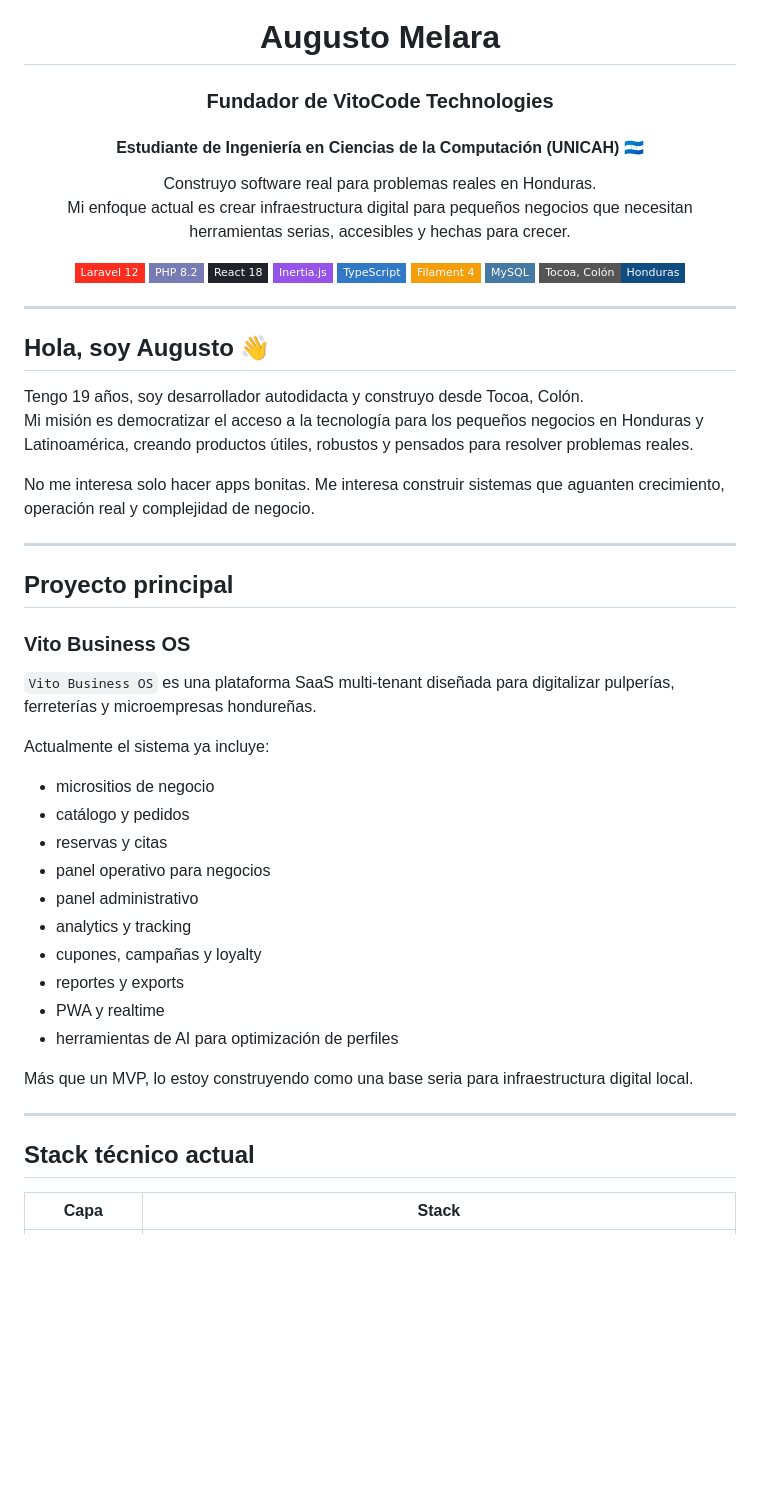
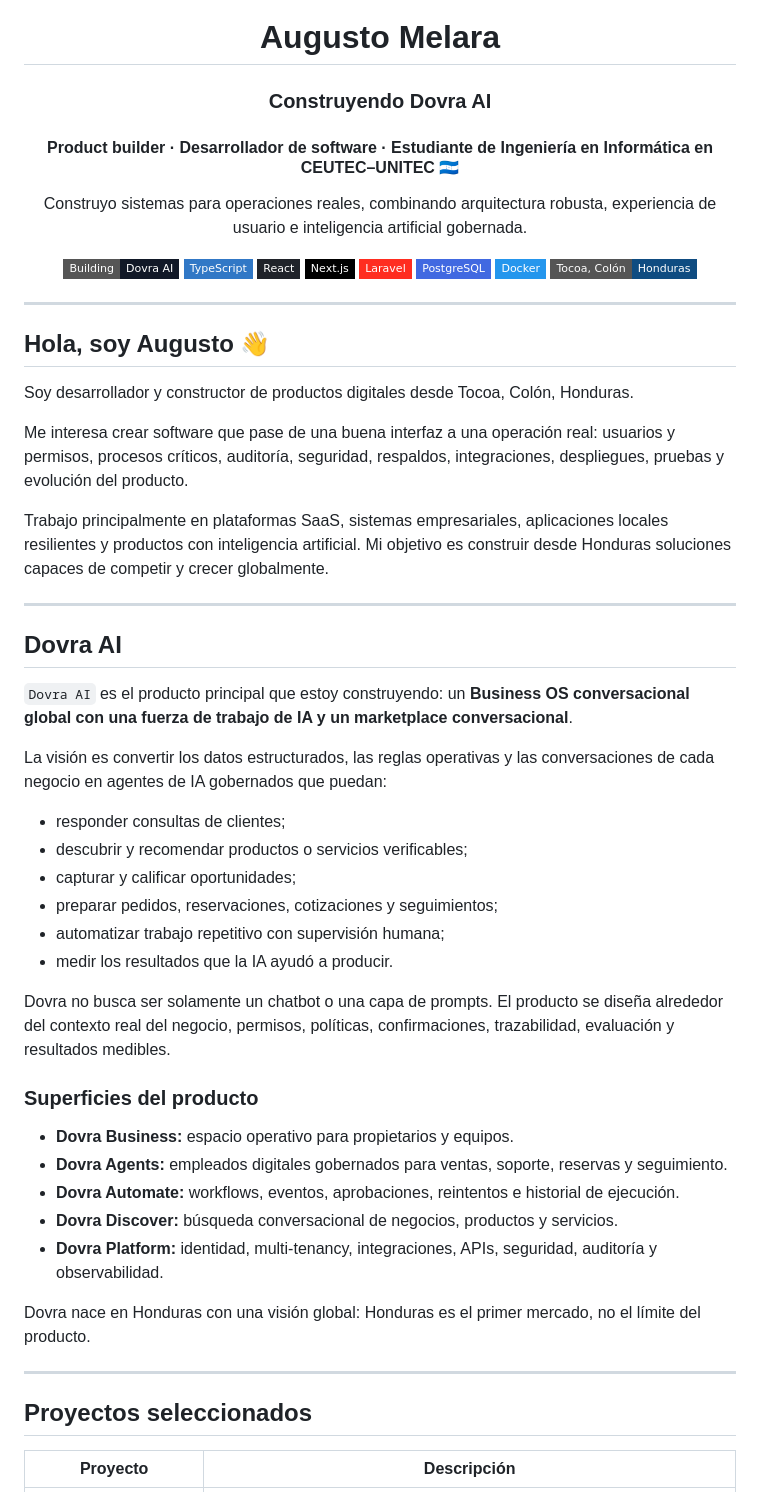
Before and after one commit to AugustoMelara-Dev/AugustoMelara-Dev, a Markdown page: README.md, the part around one of its changes. GitHub-like rendering; badges without logos; blank space fills up the shorter version.

Commit message:
docs: update GitHub profile for Dovra AI and current projects

```diff
--- a/README.md
+++ b/README.md
@@ -2,19 +2,18 @@
 
 # Augusto Melara
 
-### Fundador de VitoCode Technologies
-#### Estudiante de Ingeniería en Ciencias de la Computación (UNICAH) 🇭🇳
+### Construyendo Dovra AI
+#### Product builder · Desarrollador de software · Estudiante de Ingeniería en Informática en CEUTEC–UNITEC 🇭🇳
 
-Construyo software real para problemas reales en Honduras.
-Mi enfoque actual es crear infraestructura digital para pequeños negocios que necesitan herramientas serias, accesibles y hechas para crecer.
+Construyo sistemas para operaciones reales, combinando arquitectura robusta, experiencia de usuario e inteligencia artificial gobernada.
 
-[![Laravel](https://img.shields.io/badge/Laravel_12-FF2D20?style=flat-square&logo=laravel&logoColor=white)](https://laravel.com)
-[![PHP](https://img.shields.io/badge/PHP_8.2-777BB4?style=flat-square&logo=php&logoColor=white)](https://php.net)
-[![React](https://img.shields.io/badge/React_18-20232A?style=flat-square&logo=react&logoColor=61DAFB)](https://react.dev)
-[![Inertia](https://img.shields.io/badge/Inertia.js-9553E9?style=flat-square)](https://inertiajs.com)
+[![Dovra AI](https://img.shields.io/badge/Building-Dovra_AI-111827?style=flat-square)](https://github.com/AugustoMelara-Dev)
 [![TypeScript](https://img.shields.io/badge/TypeScript-3178C6?style=flat-square&logo=typescript&logoColor=white)](https://www.typescriptlang.org)
-[![Filament](https://img.shields.io/badge/Filament_4-F59E0B?style=flat-square)](https://filamentphp.com)
-[![MySQL](https://img.shields.io/badge/MySQL-4479A1?style=flat-square&logo=mysql&logoColor=white)](https://mysql.com)
+[![React](https://img.shields.io/badge/React-20232A?style=flat-square&logo=react&logoColor=61DAFB)](https://react.dev)
+[![Next.js](https://img.shields.io/badge/Next.js-000000?style=flat-square&logo=nextdotjs&logoColor=white)](https://nextjs.org)
+[![Laravel](https://img.shields.io/badge/Laravel-FF2D20?style=flat-square&logo=laravel&logoColor=white)](https://laravel.com)
+[![PostgreSQL](https://img.shields.io/badge/PostgreSQL-4169E1?style=flat-square&logo=postgresql&logoColor=white)](https://postgresql.org)
+[![Docker](https://img.shields.io/badge/Docker-2496ED?style=flat-square&logo=docker&logoColor=white)](https://docker.com)
 [![Honduras](https://img.shields.io/badge/Tocoa%2C_Col%C3%B3n-Honduras-0F4C81?style=flat-square)](https://github.com/AugustoMelara-Dev)
 
 </div>
@@ -23,37 +22,42 @@ Mi enfoque actual es crear infraestructura digital para pequeños negocios que n
 
 ## Hola, soy Augusto 👋
 
-Tengo 19 años, soy desarrollador autodidacta y construyo desde Tocoa, Colón.
-Mi misión es democratizar el acceso a la tecnología para los pequeños negocios en Honduras y Latinoamérica, creando productos útiles, robustos y pensados para resolver problemas reales.
+Soy desarrollador y constructor de productos digitales desde Tocoa, Colón, Honduras.
 
-No me interesa solo hacer apps bonitas. Me interesa construir sistemas que aguanten crecimiento, operación real y complejidad de negocio.
+Me interesa crear software que pase de una buena interfaz a una operación real: usuarios y permisos, procesos críticos, auditoría, seguridad, respaldos, integraciones, despliegues, pruebas y evolución del producto.
+
+Trabajo principalmente en plataformas SaaS, sistemas empresariales, aplicaciones locales resilientes y productos con inteligencia artificial. Mi objetivo es construir desde Honduras soluciones capaces de competir y crecer globalmente.
 
 ---
 
-## Proyecto principal
+## Dovra AI
 
-### Vito Business OS
+`Dovra AI` es el producto principal que estoy construyendo: un **Business OS conversacional global con una fuerza de trabajo de IA y un marketplace conversacional**.
 
-`Vito Business OS` es una plataforma SaaS multi-tenant diseñada para digitalizar pulperías, ferreterías y microempresas hondureñas.
+La visión es convertir los datos estructurados, las reglas operativas y las conversaciones de cada negocio en agentes de IA gobernados que puedan:
 
-Actualmente el sistema ya incluye:
+- responder consultas de clientes;
+- descubrir y recomendar productos o servicios verificables;
+- capturar y calificar oportunidades;
+- preparar pedidos, reservaciones, cotizaciones y seguimientos;
+- automatizar trabajo repetitivo con supervisión humana;
+- medir los resultados que la IA ayudó a producir.
 
-- micrositios de negocio
-- catálogo y pedidos
-- reservas y citas
-- panel operativo para negocios
-- panel administrativo
-- analytics y tracking
-- cupones, campañas y loyalty
-- reportes y exports
-- PWA y realtime
-- herramientas de AI para optimización de perfiles
+Dovra no busca ser solamente un chatbot o una capa de prompts. El producto se diseña alrededor del contexto real del negocio, permisos, políticas, confirmaciones, trazabilidad, evaluación y resultados medibles.
 
-Más que un MVP, lo estoy construyendo como una base seria para infraestructura digital local.
+### Superficies del producto
+
+- **Dovra Business:** espacio operativo para propietarios y equipos.
+- **Dovra Agents:** empleados digitales gobernados para ventas, soporte, reservas y seguimiento.
+- **Dovra Automate:** workflows, eventos, aprobaciones, reintentos e historial de ejecución.
+- **Dovra Discover:** búsqueda conversacional de negocios, productos y servicios.
+- **Dovra Platform:** identidad, multi-tenancy, integraciones, APIs, seguridad, auditoría y observabilidad.
+
+Dovra nace en Honduras con una visión global: Honduras es el primer mercado, no el límite del producto.
 
 ---
 
-## Stack técnico actual
+## Proyectos seleccionados
 
-| Capa | Stack |
+| Proyecto | Descripción |
 | --- | --- |
```
Also changed, not shown: other parts of README.md (+37 -22 lines).
